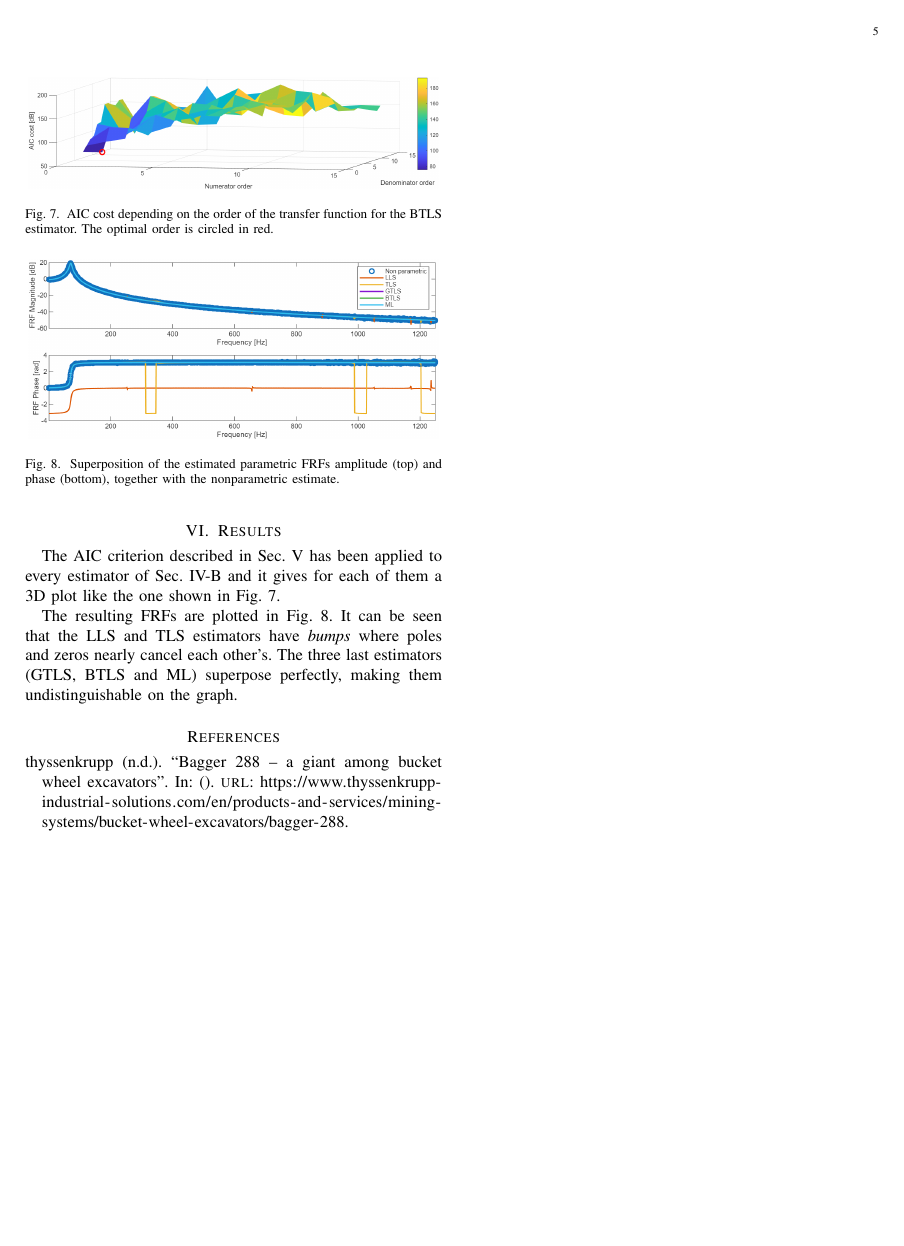
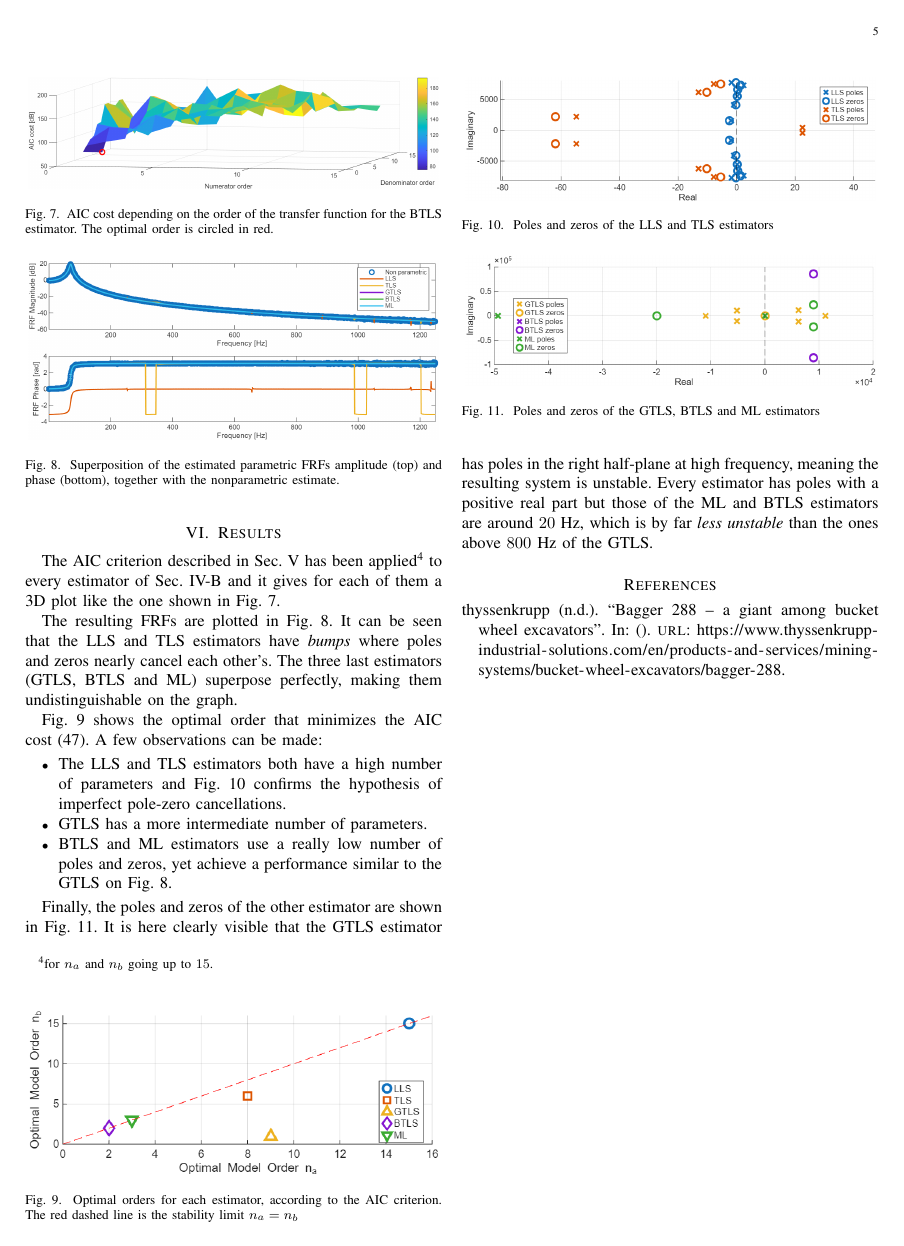
Before and after one commit to e-colot/LTI-identification, a LaTeX paper (report/main.tex, which reads report/content.tex): page 5 of 5. Compiled offline with pdfLaTeX; a missing font is replaced by an installed copy or a similar font; a LaTeX package or settings file that is missing is left out.

Commit message:
AIC analysis

```diff
--- a/report/content.tex
+++ b/report/content.tex
@@ -406,7 +407,7 @@ The values of the order are restricted to transfer functions with more poles tha
 
 \section{Results}
 
-The AIC criterion described in Sec.~\ref{sec:AIC} has been applied to every estimator of Sec.~\ref{sec:parametric_model} and it gives for each of them a 3D plot like the one shown in Fig.~\ref{fig:AIC_3D}.
+The AIC criterion described in Sec.~\ref{sec:AIC} has been applied\footnote{for $n_a$ and $n_b$ going up to $15$.} to every estimator of Sec.~\ref{sec:parametric_model} and it gives for each of them a 3D plot like the one shown in Fig.~\ref{fig:AIC_3D}.
 
 \begin{figure}
     \centering
@@ -415,11 +416,41 @@ The AIC criterion described in Sec.~\ref{sec:AIC} has been applied to every esti
     \label{fig:AIC_3D}
 \end{figure}
 
-The resulting FRFs are plotted in Fig.~\ref{fig:EstimatedFRF}. It can be seen that the LLS and TLS estimators have \textit{bumps} where poles and zeros nearly cancel each other's. The three last estimators (GTLS, BTLS and ML) superpose perfectly, making them undistinguishable on the graph.
+The resulting FRFs are plotted in Fig.~\ref{fig:estimated_FRF}. It can be seen that the LLS and TLS estimators have \textit{bumps} where poles and zeros nearly cancel each other's. The three last estimators (GTLS, BTLS and ML) superpose perfectly, making them undistinguishable on the graph.
 
 \begin{figure}
     \centering
     \includegraphics[width=0.48\textwidth]{Pictures/EstimatedFRF.png}
     \caption{Superposition of the estimated parametric FRFs amplitude (top) and phase (bottom), together with the nonparametric estimate.}
-    \label{fig:EstimatedFRF}
+    \label{fig:estimated_FRF}
 \end{figure}
+
+Fig.~\ref{fig:optimal_order} shows the optimal order that minimizes the AIC cost~(\ref{eq:AIC_cost}). A few observations can be made:
+\begin{itemize}
+    \item The LLS and TLS estimators both have a high number of parameters and Fig.~\ref{fig:rlocus1} confirms the hypothesis of imperfect pole-zero cancellations.
+    \item GTLS has a more intermediate number of parameters.
+    \item BTLS and ML estimators use a really low number of poles and zeros, yet achieve a performance similar to the GTLS on Fig.~\ref{fig:estimated_FRF}.
+\end{itemize}
+
+\begin{figure}
+    \centering
+    \includegraphics[width=0.48\textwidth]{Pictures/optimalOrder.png}
+    \caption{Optimal orders for each estimator, according to the AIC criterion. The red dashed line is the stability limit $n_a = n_b$}
+    \label{fig:optimal_order}
+\end{figure}
+
+\begin{figure}
+    \centering
+    \includegraphics[width=0.48\textwidth]{Pictures/rlocus1.png}
+    \caption{Poles and zeros of the LLS and TLS estimators}
+    \label{fig:rlocus1}
+\end{figure}
+
+\begin{figure}
+    \centering
+    \includegraphics[width=0.48\textwidth]{Pictures/rlocus2.png}
+    \caption{Poles and zeros of the GTLS, BTLS and ML estimators}
+    \label{fig:rlocus2}
+\end{figure}
+
+Finally, the poles and zeros of the other estimator are shown in Fig.~\ref{fig:rlocus2}. It is here clearly visible that the GTLS estimator has poles in the right half-plane at high frequency, meaning the resulting system is unstable. Every estimator has poles with a positive real part but those of the ML and BTLS estimators are around $20$~Hz, which is by far \textit{less unstable} than the ones above $800$~Hz of the GTLS.
```
Also changed, not shown: report/Pictures/optimalOrder.png (added), report/Pictures/rlocus1.png (added), report/Pictures/rlocus2.png (added), report/main.pdf, report/content.tex (1 more changed lines), 1 other file.
